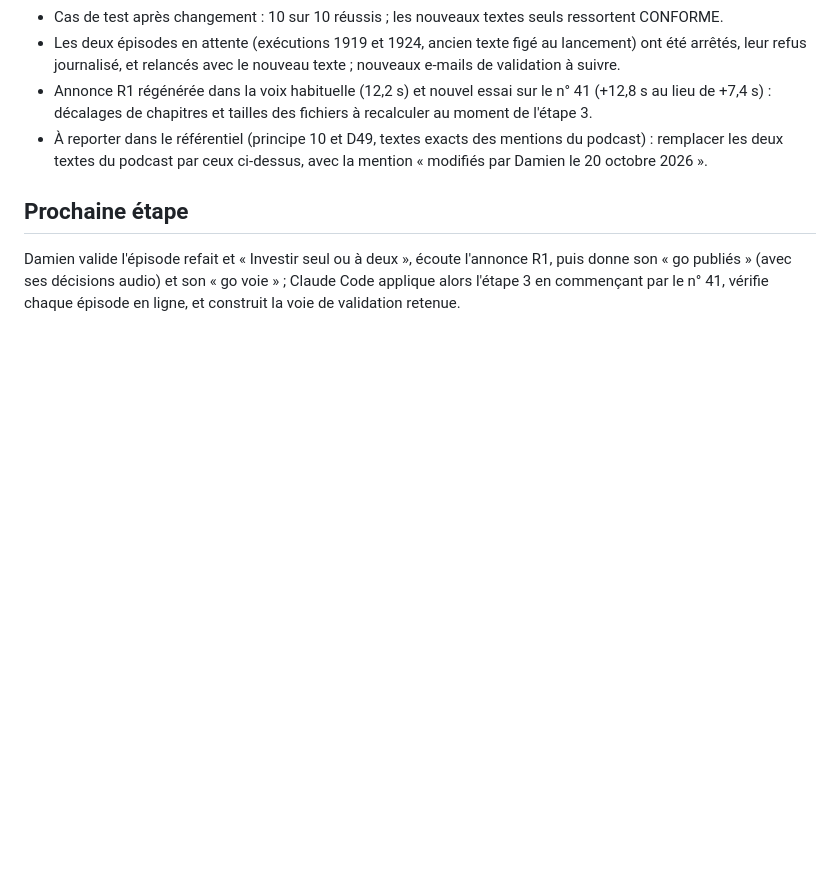
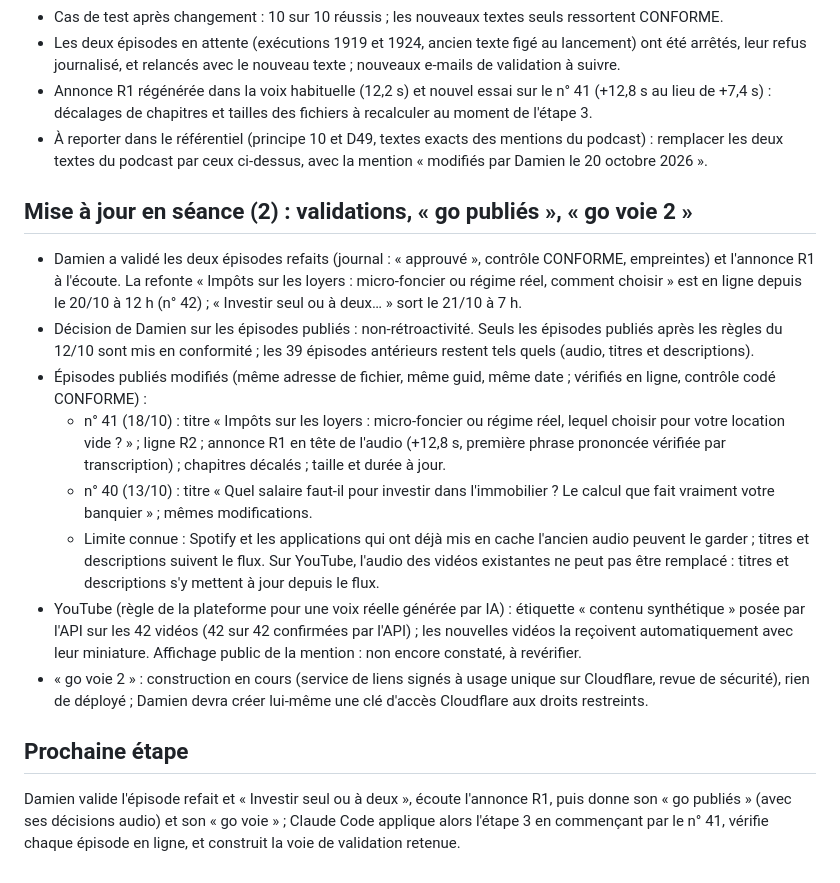
Before and after one commit to DamienGlobal/podcast-stepsup, a Markdown page: CR_2026-10-20_podcast-regles.md, the part around the change. Rendered like a GitHub page; blank space fills up the shorter version.

Commit message:
Étape 3 : compte rendu (n° 40 et 41 conformes, non-rétroactivité, YouTube « contenu synthétique »)
Co-Authored-By: Claude Opus 5.5 <noreply@anthropic.com>

```diff
--- a/CR_2026-10-20_podcast-regles.md
+++ b/CR_2026-10-20_podcast-regles.md
@@ -91,6 +91,17 @@ Aucune construite à ce jour : évaluation faite, voie 2 recommandée (lien sign
 - Annonce R1 régénérée dans la voix habituelle (12,2 s) et nouvel essai sur le n° 41 (+12,8 s au lieu de +7,4 s) : décalages de chapitres et tailles des fichiers à recalculer au moment de l'étape 3.
 - À reporter dans le référentiel (principe 10 et D49, textes exacts des mentions du podcast) : remplacer les deux textes du podcast par ceux ci-dessus, avec la mention « modifiés par Damien le 20 octobre 2026 ».
 
+## Mise à jour en séance (2) : validations, « go publiés », « go voie 2 »
+
+- Damien a validé les deux épisodes refaits (journal : « approuvé », contrôle CONFORME, empreintes) et l'annonce R1 à l'écoute. La refonte « Impôts sur les loyers : micro-foncier ou régime réel, comment choisir » est en ligne depuis le 20/10 à 12 h (n° 42) ; « Investir seul ou à deux… » sort le 21/10 à 7 h.
+- Décision de Damien sur les épisodes publiés : non-rétroactivité. Seuls les épisodes publiés après les règles du 12/10 sont mis en conformité ; les 39 épisodes antérieurs restent tels quels (audio, titres et descriptions).
+- Épisodes publiés modifiés (même adresse de fichier, même guid, même date ; vérifiés en ligne, contrôle codé CONFORME) :
+  - n° 41 (18/10) : titre « Impôts sur les loyers : micro-foncier ou régime réel, lequel choisir pour votre location vide ? » ; ligne R2 ; annonce R1 en tête de l'audio (+12,8 s, première phrase prononcée vérifiée par transcription) ; chapitres décalés ; taille et durée à jour.
+  - n° 40 (13/10) : titre « Quel salaire faut-il pour investir dans l'immobilier ? Le calcul que fait vraiment votre banquier » ; mêmes modifications.
+  - Limite connue : Spotify et les applications qui ont déjà mis en cache l'ancien audio peuvent le garder ; titres et descriptions suivent le flux. Sur YouTube, l'audio des vidéos existantes ne peut pas être remplacé : titres et descriptions s'y mettent à jour depuis le flux.
+- YouTube (règle de la plateforme pour une voix réelle générée par IA) : étiquette « contenu synthétique » posée par l'API sur les 42 vidéos (42 sur 42 confirmées par l'API) ; les nouvelles vidéos la reçoivent automatiquement avec leur miniature. Affichage public de la mention : non encore constaté, à revérifier.
+- « go voie 2 » : construction en cours (service de liens signés à usage unique sur Cloudflare, revue de sécurité), rien de déployé ; Damien devra créer lui-même une clé d'accès Cloudflare aux droits restreints.
+
 ## Prochaine étape
 
 Damien valide l'épisode refait et « Investir seul ou à deux », écoute l'annonce R1, puis donne son « go publiés » (avec ses décisions audio) et son « go voie » ; Claude Code applique alors l'étape 3 en commençant par le n° 41, vérifie chaque épisode en ligne, et construit la voie de validation retenue.
```
